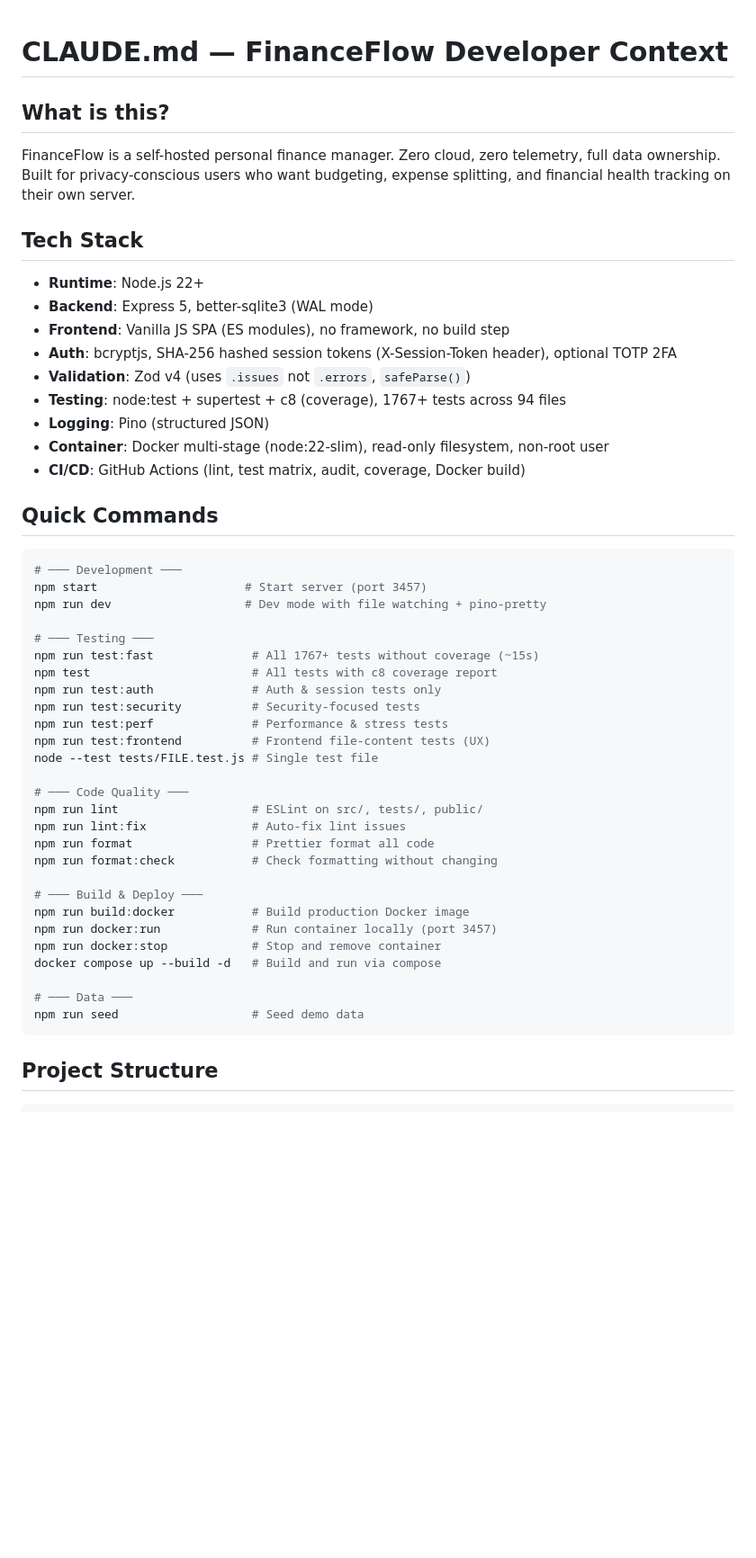
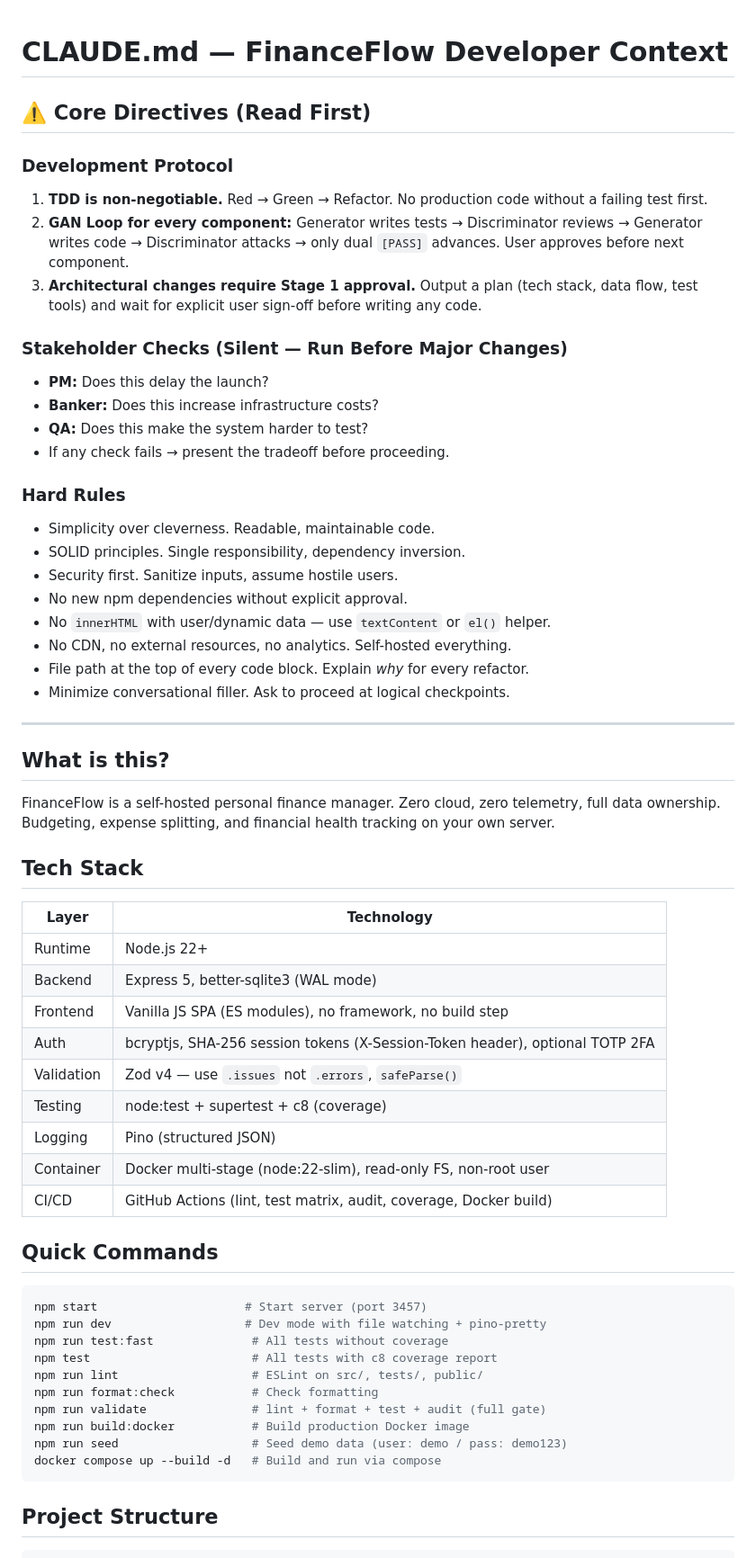
Before and after one commit to learn-by-exploration/financeflow, a Markdown page: CLAUDE.md, the part around one of its changes. Shown at 90% size. Rendered like a GitHub page; blank space fills up the shorter version.

````diff
--- a/CLAUDE.md
+++ b/CLAUDE.md
@@ -1,51 +1,61 @@
 # CLAUDE.md — FinanceFlow Developer Context
+
+## ⚠️ Core Directives (Read First)
+
+### Development Protocol
+1. **TDD is non-negotiable.** Red → Green → Refactor. No production code without a failing test first.
+2. **GAN Loop for every component:** Generator writes tests → Discriminator reviews → Generator writes code → Discriminator attacks → only dual `[PASS]` advances. User approves before next component.
+3. **Architectural changes require Stage 1 approval.** Output a plan (tech stack, data flow, test tools) and wait for explicit user sign-off before writing any code.
+
+### Stakeholder Checks (Silent — Run Before Major Changes)
+- **PM:** Does this delay the launch?
+- **Banker:** Does this increase infrastructure costs?
+- **QA:** Does this make the system harder to test?
+- If any check fails → present the tradeoff before proceeding.
+
+### Hard Rules
+- Simplicity over cleverness. Readable, maintainable code.
+- SOLID principles. Single responsibility, dependency inversion.
+- Security first. Sanitize inputs, assume hostile users.
+- No new npm dependencies without explicit approval.
+- No `innerHTML` with user/dynamic data — use `textContent` or `el()` helper.
+- No CDN, no external resources, no analytics. Self-hosted everything.
+- File path at the top of every code block. Explain *why* for every refactor.
+- Minimize conversational filler. Ask to proceed at logical checkpoints.
+
+---
 
 ## What is this?
 
-FinanceFlow is a self-hosted personal finance manager. Zero cloud, zero telemetry, full data ownership. Built for privacy-conscious users who want budgeting, expense splitting, and financial health tracking on their own server.
+FinanceFlow is a self-hosted personal finance manager. Zero cloud, zero telemetry, full data ownership. Budgeting, expense splitting, and financial health tracking on your own server.
 
 ## Tech Stack
 
-- **Runtime**: Node.js 22+
-- **Backend**: Express 5, better-sqlite3 (WAL mode)
-- **Frontend**: Vanilla JS SPA (ES modules), no framework, no build step
-- **Auth**: bcryptjs, SHA-256 hashed session tokens (X-Session-Token header), optional TOTP 2FA
-- **Validation**: Zod v4 (uses `.issues` not `.errors`, `safeParse()`)
-- **Testing**: node:test + supertest + c8 (coverage), 1767+ tests across 94 files
-- **Logging**: Pino (structured JSON)
-- **Container**: Docker multi-stage (node:22-slim), read-only filesystem, non-root user
-- **CI/CD**: GitHub Actions (lint, test matrix, audit, coverage, Docker build)
+| Layer | Technology |
+|-------|-----------|
+| Runtime | Node.js 22+ |
+| Backend | Express 5, better-sqlite3 (WAL mode) |
+| Frontend | Vanilla JS SPA (ES modules), no framework, no build step |
+| Auth | bcryptjs, SHA-256 session tokens (X-Session-Token header), optional TOTP 2FA |
+| Validation | Zod v4 — use `.issues` not `.errors`, `safeParse()` |
+| Testing | node:test + supertest + c8 (coverage) |
+| Logging | Pino (structured JSON) |
+| Container | Docker multi-stage (node:22-slim), read-only FS, non-root user |
+| CI/CD | GitHub Actions (lint, test matrix, audit, coverage, Docker build) |
 
 ## Quick Commands
 
 ```bash
-# ─── Development ───
 npm start                     # Start server (port 3457)
 npm run dev                   # Dev mode with file watching + pino-pretty
-
-# ─── Testing ───
-npm run test:fast              # All 1767+ tests without coverage (~15s)
+npm run test:fast              # All tests without coverage
 npm test                       # All tests with c8 coverage report
-npm run test:auth              # Auth & session tests only
-npm run test:security          # Security-focused tests
-npm run test:perf              # Performance & stress tests
-npm run test:frontend          # Frontend file-content tests (UX)
-node --test tests/FILE.test.js # Single test file
-
-# ─── Code Quality ───
 npm run lint                   # ESLint on src/, tests/, public/
-npm run lint:fix               # Auto-fix lint issues
-npm run format                 # Prettier format all code
-npm run format:check           # Check formatting without changing
-
-# ─── Build & Deploy ───
+npm run format:check           # Check formatting
+npm run validate               # lint + format + test + audit (full gate)
 npm run build:docker           # Build production Docker image
-npm run docker:run             # Run container locally (port 3457)
-npm run docker:stop            # Stop and remove container
+npm run seed                   # Seed demo data (user: demo / pass: demo123)
 docker compose up --build -d   # Build and run via compose
-
-# ─── Data ───
-npm run seed                   # Seed demo data
 ```
 
 ## Project Structure
````
Also changed, not shown: other parts of CLAUDE.md (+59 -133 lines).
